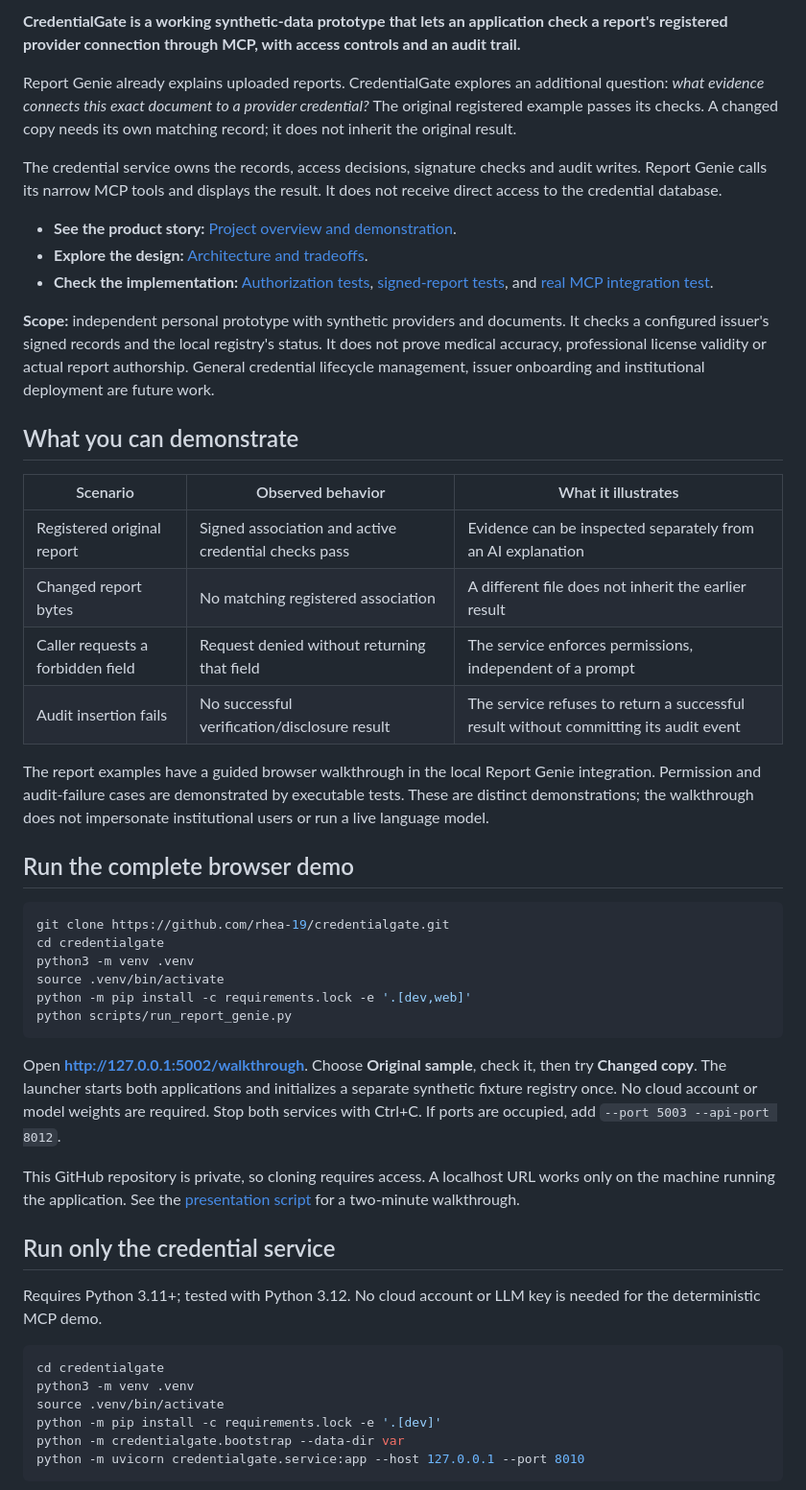
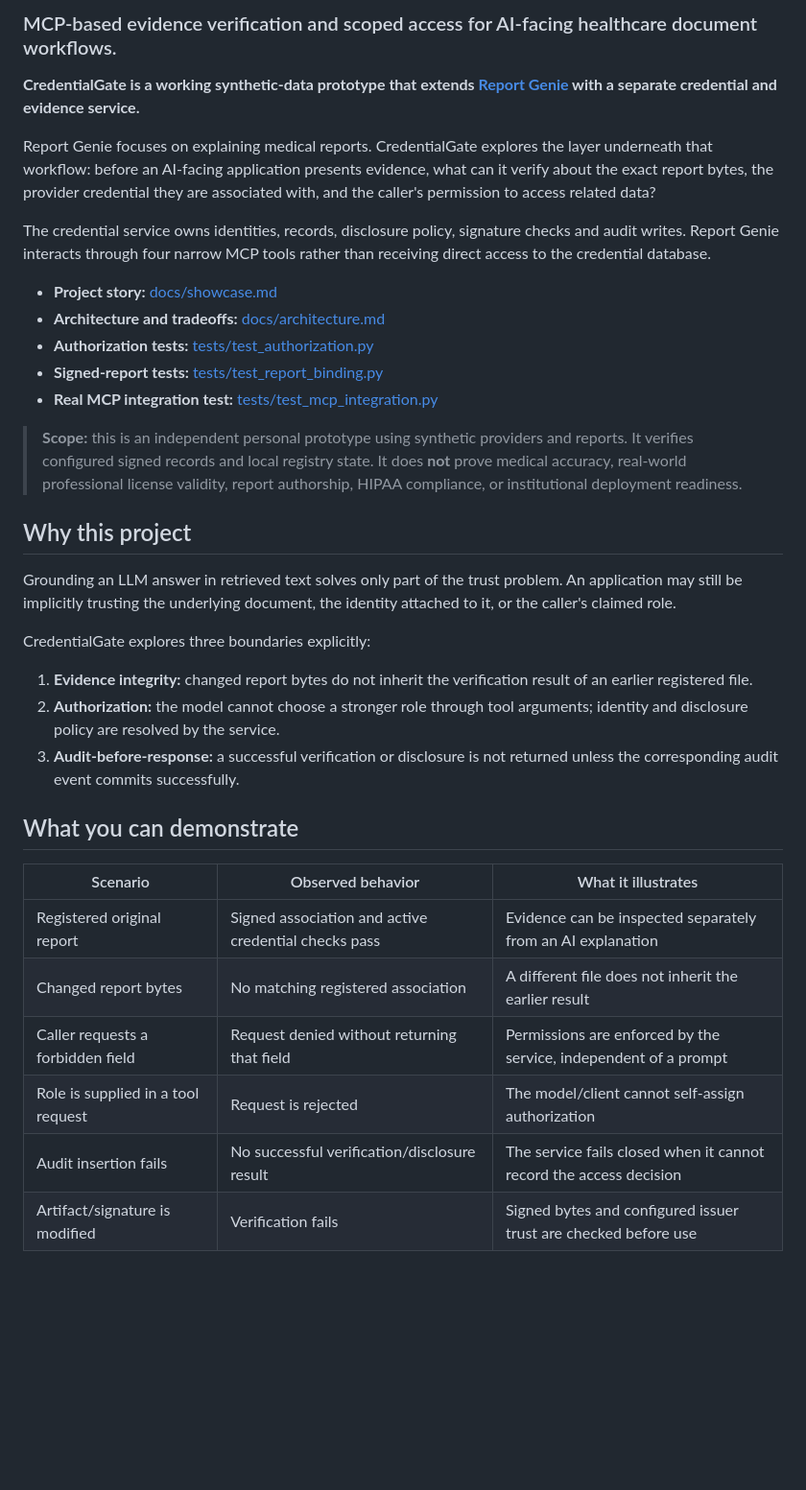
Before and after one commit to rhea-19/credentialgate, a Markdown page: README.md, the part around one of its changes. Shown at 96% size. Rendered like a GitHub page; blank space fills up the shorter version.

````diff
--- a/README.md
+++ b/README.md
@@ -4,15 +4,29 @@
 
-**CredentialGate is a working synthetic-data prototype that lets an application check a report's registered provider connection through MCP, with access controls and an audit trail.**
+### MCP-based evidence verification and scoped access for AI-facing healthcare document workflows.
 
-Report Genie already explains uploaded reports. CredentialGate explores an additional question: *what evidence connects this exact document to a provider credential?* The original registered example passes its checks. A changed copy needs its own matching record; it does not inherit the original result.
+**CredentialGate is a working synthetic-data prototype that extends [Report Genie](https://github.com/rhea-19/Report-Genie) with a separate credential and evidence service.**
 
-The credential service owns the records, access decisions, signature checks and audit writes. Report Genie calls its narrow MCP tools and displays the result. It does not receive direct access to the credential database.
+Report Genie focuses on explaining medical reports. CredentialGate explores the layer underneath that workflow: before an AI-facing application presents evidence, what can it verify about the exact report bytes, the provider credential they are associated with, and the caller's permission to access related data?
 
-- **See the product story:** [Project overview and demonstration](docs/showcase.md).
-- **Explore the design:** [Architecture and tradeoffs](docs/architecture.md).
-- **Check the implementation:** [Authorization tests](tests/test_authorization.py), [signed-report tests](tests/test_report_binding.py), and [real MCP integration test](tests/test_mcp_integration.py).
+The credential service owns identities, records, disclosure policy, signature checks and audit writes. Report Genie interacts through four narrow MCP tools rather than receiving direct access to the credential database.
 
-**Scope:** independent personal prototype with synthetic providers and documents. It checks a configured issuer's signed records and the local registry's status. It does not prove medical accuracy, professional license validity or actual report authorship. General credential lifecycle management, issuer onboarding and institutional deployment are future work.
+- **Project story:** [docs/showcase.md](docs/showcase.md)
+- **Architecture and tradeoffs:** [docs/architecture.md](docs/architecture.md)
+- **Authorization tests:** [tests/test_authorization.py](tests/test_authorization.py)
+- **Signed-report tests:** [tests/test_report_binding.py](tests/test_report_binding.py)
+- **Real MCP integration test:** [tests/test_mcp_integration.py](tests/test_mcp_integration.py)
+
+> **Scope:** this is an independent personal prototype using synthetic providers and reports. It verifies configured signed records and local registry state. It does **not** prove medical accuracy, real-world professional license validity, report authorship, HIPAA compliance, or institutional deployment readiness.
+
+## Why this project
+
+Grounding an LLM answer in retrieved text solves only part of the trust problem. An application may still be implicitly trusting the underlying document, the identity attached to it, or the caller's claimed role.
+
+CredentialGate explores three boundaries explicitly:
+
+1. **Evidence integrity:** changed report bytes do not inherit the verification result of an earlier registered file.
+2. **Authorization:** the model cannot choose a stronger role through tool arguments; identity and disclosure policy are resolved by the service.
+3. **Audit-before-response:** a successful verification or disclosure is not returned unless the corresponding audit event commits successfully.
 
 ## What you can demonstrate
 
@@ -20,36 +34,8 @@ The credential service owns the records, access decisions, signature checks and
 |---|---|---|
 | Registered original report | Signed association and active credential checks pass | Evidence can be inspected separately from an AI explanation |
 | Changed report bytes | No matching registered association | A different file does not inherit the earlier result |
-| Caller requests a forbidden field | Request denied without returning that field | The service enforces permissions, independent of a prompt |
-| Audit insertion fails | No successful verification/disclosure result | The service refuses to return a successful result without committing its audit event |
+| Caller requests a forbidden field | Request denied without returning that field | Permissions are enforced by the service, independent of a prompt |
+| Role is supplied in a tool request | Request is rejected | The model/client cannot self-assign authorization |
+| Audit insertion fails | No successful verification/disclosure result | The service fails closed when it cannot record the access decision |
+| Artifact/signature is modified | Verification fails | Signed bytes and configured issuer trust are checked before use |
 
-The report examples have a guided browser walkthrough in the local Report Genie integration. Permission and audit-failure cases are demonstrated by executable tests. These are distinct demonstrations; the walkthrough does not impersonate institutional users or run a live language model.
-
-## Run the complete browser demo
-
-```bash
-git clone https://github.com/rhea-19/credentialgate.git
-cd credentialgate
-python3 -m venv .venv
-source .venv/bin/activate
-python -m pip install -c requirements.lock -e '.[dev,web]'
-python scripts/run_report_genie.py
-```
-
-Open **http://127.0.0.1:5002/walkthrough**. Choose **Original sample**, check it, then try **Changed copy**. The launcher starts both applications and initializes a separate synthetic fixture registry once. No cloud account or model weights are required. Stop both services with Ctrl+C. If ports are occupied, add `--port 5003 --api-port 8012`.
-
-This GitHub repository is private, so cloning requires access. A localhost URL works only on the machine running the application. See the [presentation script](integrations/report-genie/docs/presenting-the-demo.md) for a two-minute walkthrough.
-
-## Run only the credential service
-
-Requires Python 3.11+; tested with Python 3.12. No cloud account or LLM key is needed for the deterministic MCP demo.
-
-```bash
-cd credentialgate
-python3 -m venv .venv
-source .venv/bin/activate
-python -m pip install -c requirements.lock -e '.[dev]'
-python -m credentialgate.bootstrap --data-dir var
-python -m uvicorn credentialgate.service:app --host 127.0.0.1 --port 8010
-```
-
````
Also changed, not shown: other parts of README.md (+177 -74 lines).
